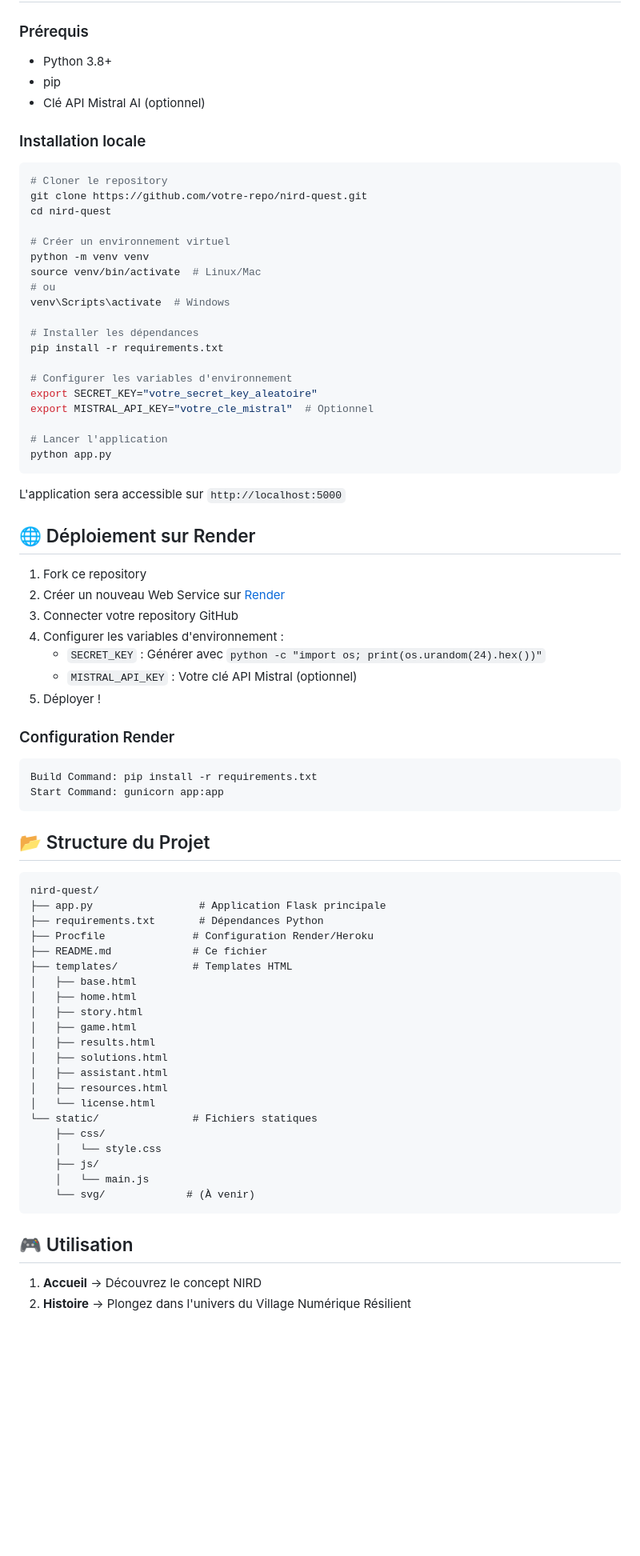
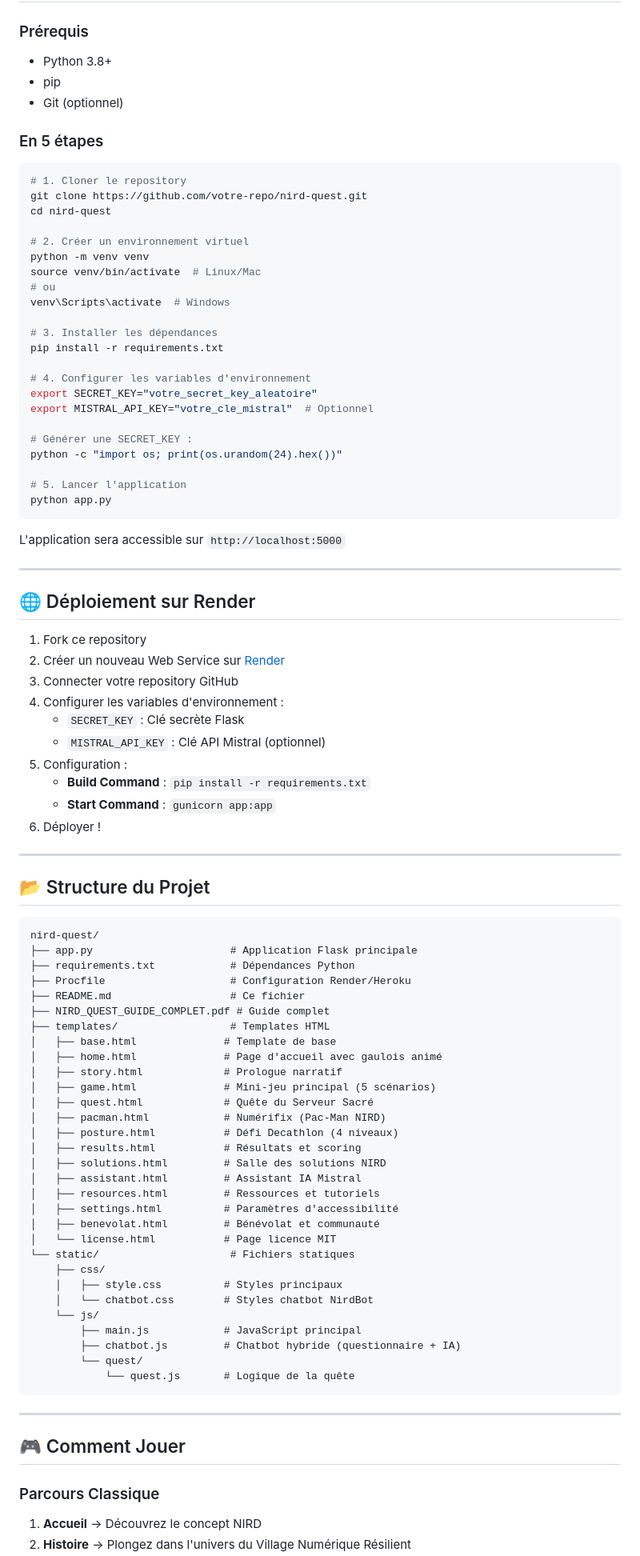
Before and after one commit to inesalsa/Nuit-de-l-info, a Markdown page: README.md, the part around the change printed below. Shown: that part at 80% size. GitHub-like rendering; blank space fills up the shorter version.

````diff
--- a/README.md
+++ b/README.md
@@ -31,35 +76,39 @@ Un jeu interactif et éducatif pour découvrir la démarche **NIRD** (Numérique
 
 ### Prérequis
-
 - Python 3.8+
 - pip
-- Clé API Mistral AI (optionnel)
+- Git (optionnel)
 
-### Installation locale
+### En 5 étapes
 
 ```bash
-# Cloner le repository
+# 1. Cloner le repository
 git clone https://github.com/votre-repo/nird-quest.git
 cd nird-quest
 
-# Créer un environnement virtuel
+# 2. Créer un environnement virtuel
 python -m venv venv
 source venv/bin/activate  # Linux/Mac
 # ou
 venv\Scripts\activate  # Windows
 
-# Installer les dépendances
+# 3. Installer les dépendances
 pip install -r requirements.txt
 
-# Configurer les variables d'environnement
+# 4. Configurer les variables d'environnement
 export SECRET_KEY="votre_secret_key_aleatoire"
 export MISTRAL_API_KEY="votre_cle_mistral"  # Optionnel
 
-# Lancer l'application
+# Générer une SECRET_KEY :
+python -c "import os; print(os.urandom(24).hex())"
+
+# 5. Lancer l'application
 python app.py
 ```
 
 L'application sera accessible sur `http://localhost:5000`
+
+---
 
 ## 🌐 Déploiement sur Render
 
@@ -67,44 +116,54 @@ L'application sera accessible sur `http://localhost:5000`
 2. Créer un nouveau Web Service sur [Render](https://render.com)
 3. Connecter votre repository GitHub
 4. Configurer les variables d'environnement :
-   - `SECRET_KEY` : Générer avec `python -c "import os; print(os.urandom(24).hex())"`
-   - `MISTRAL_API_KEY` : Votre clé API Mistral (optionnel)
-5. Déployer !
+   - `SECRET_KEY` : Clé secrète Flask
+   - `MISTRAL_API_KEY` : Clé API Mistral (optionnel)
+5. Configuration :
+   - **Build Command** : `pip install -r requirements.txt`
+   - **Start Command** : `gunicorn app:app`
+6. Déployer !
 
-### Configuration Render
-
-```yaml
-Build Command: pip install -r requirements.txt
-Start Command: gunicorn app:app
-```
+---
 
 ## 📂 Structure du Projet
 
 ```
 nird-quest/
-├── app.py                 # Application Flask principale
-├── requirements.txt       # Dépendances Python
-├── Procfile              # Configuration Render/Heroku
-├── README.md             # Ce fichier
-├── templates/            # Templates HTML
-│   ├── base.html
-│   ├── home.html
-│   ├── story.html
-│   ├── game.html
-│   ├── results.html
-│   ├── solutions.html
-│   ├── assistant.html
-│   ├── resources.html
-│   └── license.html
-└── static/               # Fichiers statiques
+├── app.py                      # Application Flask principale
+├── requirements.txt            # Dépendances Python
+├── Procfile                    # Configuration Render/Heroku
+├── README.md                   # Ce fichier
+├── NIRD_QUEST_GUIDE_COMPLET.pdf # Guide complet
+├── templates/                  # Templates HTML
+│   ├── base.html              # Template de base
+│   ├── home.html              # Page d'accueil avec gaulois animé
+│   ├── story.html             # Prologue narratif
+│   ├── game.html              # Mini-jeu principal (5 scénarios)
+│   ├── quest.html             # Quête du Serveur Sacré
+│   ├── pacman.html            # Numérifix (Pac-Man NIRD)
+│   ├── posture.html           # Défi Decathlon (4 niveaux)
+│   ├── results.html           # Résultats et scoring
+│   ├── solutions.html         # Salle des solutions NIRD
+│   ├── assistant.html         # Assistant IA Mistral
+│   ├── resources.html         # Ressources et tutoriels
+│   ├── settings.html          # Paramètres d'accessibilité
+│   ├── benevolat.html         # Bénévolat et communauté
+│   └── license.html           # Page licence MIT
+└── static/                     # Fichiers statiques
     ├── css/
-    │   └── style.css
-    ├── js/
-    │   └── main.js
-    └── svg/             # (À venir)
+    │   ├── style.css          # Styles principaux
+    │   └── chatbot.css        # Styles chatbot NirdBot
+    └── js/
+        ├── main.js            # JavaScript principal
+        ├── chatbot.js         # Chatbot hybride (questionnaire + IA)
+        └── quest/
+            └── quest.js       # Logique de la quête
 ```
 
-## 🎮 Utilisation
+---
 
+## 🎮 Comment Jouer
+
+### Parcours Classique
 1. **Accueil** → Découvrez le concept NIRD
 2. **Histoire** → Plongez dans l'univers du Village Numérique Résilient
````
Also changed, not shown: other parts of README.md (+160 -19 lines).
